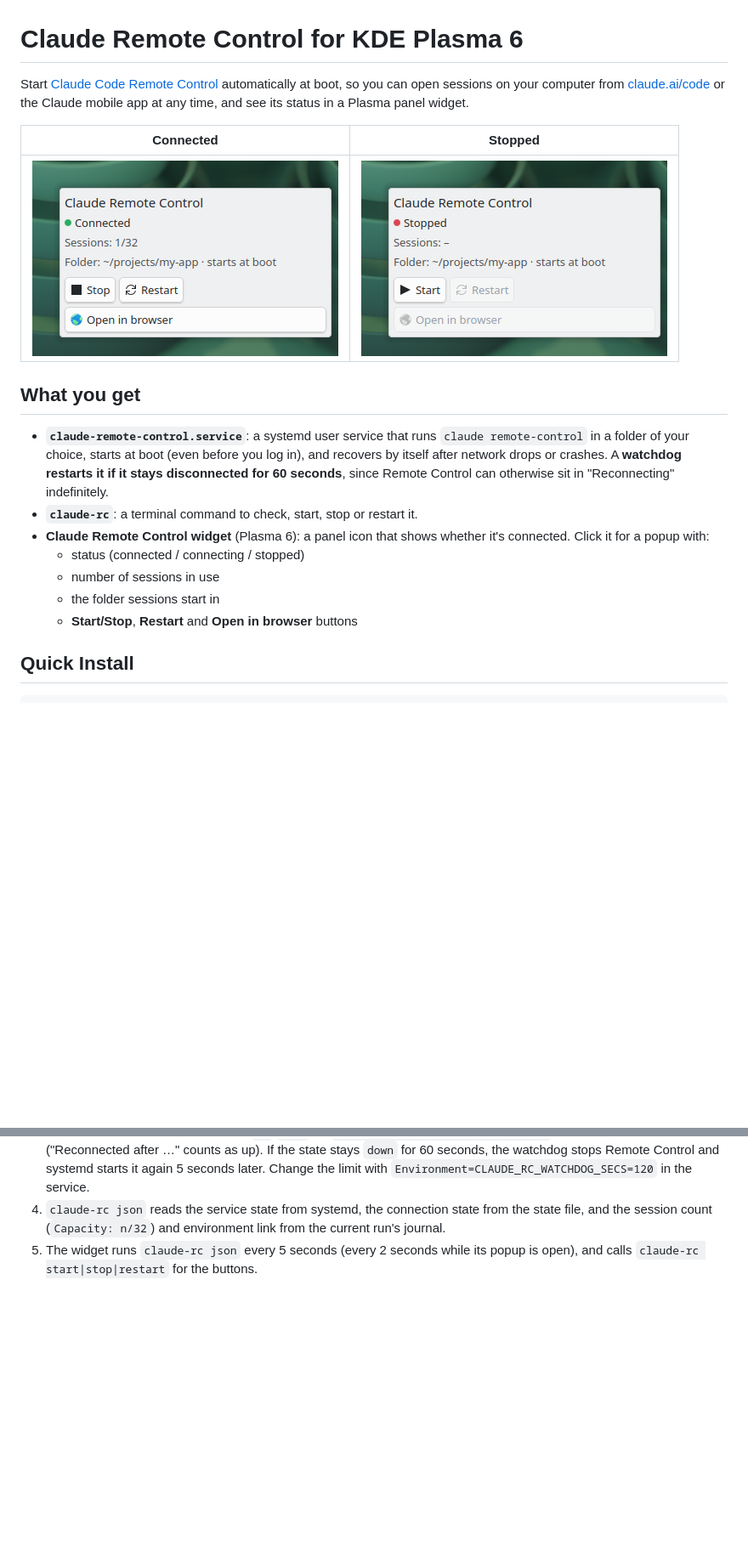
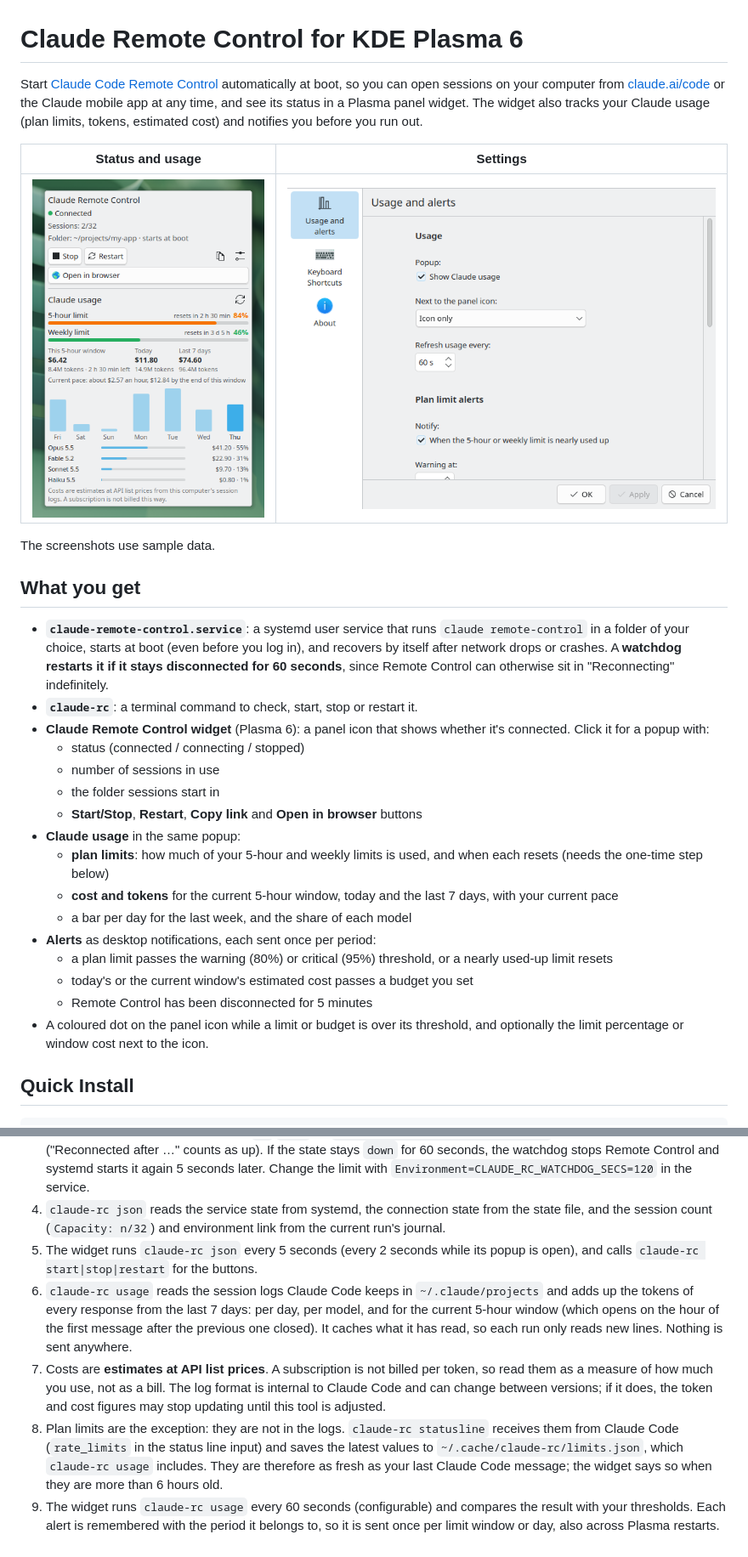
Before and after one commit to taghouti-org/claude-code-remote-control-plasma, a Markdown page: README.md, 2 parts joined by grey strips. Shown at 85% size. Rendered like a GitHub page; pictures changed too: docs/screenshots/settings.png (added), docs/screenshots/widget-connected.png (deleted), docs/screenshots/widget-stopped.png (deleted); blank space fills up the shorter version.

```diff
--- a/README.md
+++ b/README.md
@@ -1,10 +1,12 @@
 # Claude Remote Control for KDE Plasma 6
 
-Start [Claude Code Remote Control](https://code.claude.com/docs/en/remote-control) automatically at boot, so you can open sessions on your computer from [claude.ai/code](https://claude.ai/code) or the Claude mobile app at any time, and see its status in a Plasma panel widget.
+Start [Claude Code Remote Control](https://code.claude.com/docs/en/remote-control) automatically at boot, so you can open sessions on your computer from [claude.ai/code](https://claude.ai/code) or the Claude mobile app at any time, and see its status in a Plasma panel widget. The widget also tracks your Claude usage (plan limits, tokens, estimated cost) and notifies you before you run out.
 
-| Connected | Stopped |
+| Status and usage | Settings |
 | --- | --- |
-| ![Widget popup showing Connected, 1/32 sessions, the folder, and Stop, Restart and Open in browser buttons](docs/screenshots/widget-connected.png) | ![Widget popup showing Stopped with a Start button](docs/screenshots/widget-stopped.png) |
+| ![Widget popup: connection status and controls, then 5-hour and weekly limit bars, cost for the current window, today and the last 7 days, a daily bar chart and a per-model breakdown](docs/screenshots/widget-usage.png) | ![Settings page: what to show next to the panel icon, refresh interval, and alert thresholds](docs/screenshots/settings.png) |
+
+The screenshots use sample data.
 
 ## What you get
 
@@ -14,7 +16,16 @@ Start [Claude Code Remote Control](https://code.claude.com/docs/en/remote-contro
   - status (connected / connecting / stopped)
   - number of sessions in use
   - the folder sessions start in
-  - **Start/Stop**, **Restart** and **Open in browser** buttons
+  - **Start/Stop**, **Restart**, **Copy link** and **Open in browser** buttons
+- **Claude usage** in the same popup:
+  - **plan limits**: how much of your 5-hour and weekly limits is used, and when each resets (needs the one-time step below)
+  - **cost and tokens** for the current 5-hour window, today and the last 7 days, with your current pace
+  - a bar per day for the last week, and the share of each model
+- **Alerts** as desktop notifications, each sent once per period:
+  - a plan limit passes the warning (80%) or critical (95%) threshold, or a nearly used-up limit resets
+  - today's or the current window's estimated cost passes a budget you set
+  - Remote Control has been disconnected for 5 minutes
+- A coloured dot on the panel icon while a limit or budget is over its threshold, and optionally the limit percentage or window cost next to the icon.
 
 ## Quick Install
 
@@ -92,3 +126,7 @@ Remove the widget from the panel first if it's there. Lingering stays on; turn i
 3. It also records the connection state (`up`/`down`) in `$XDG_RUNTIME_DIR/claude-rc.state` whenever it changes ("Reconnected after …" counts as up). If the state stays `down` for 60 seconds, the watchdog stops Remote Control and systemd starts it again 5 seconds later. Change the limit with `Environment=CLAUDE_RC_WATCHDOG_SECS=120` in the service.
 4. `claude-rc json` reads the service state from systemd, the connection state from the state file, and the session count (`Capacity: n/32`) and environment link from the current run's journal.
 5. The widget runs `claude-rc json` every 5 seconds (every 2 seconds while its popup is open), and calls `claude-rc start|stop|restart` for the buttons.
+6. `claude-rc usage` reads the session logs Claude Code keeps in `~/.claude/projects` and adds up the tokens of every response from the last 7 days: per day, per model, and for the current 5-hour window (which opens on the hour of the first message after the previous one closed). It caches what it has read, so each run only reads new lines. Nothing is sent anywhere.
+7. Costs are **estimates at API list prices**. A subscription is not billed per token, so read them as a measure of how much you use, not as a bill. The log format is internal to Claude Code and can change between versions; if it does, the token and cost figures may stop updating until this tool is adjusted.
+8. Plan limits are the exception: they are not in the logs. `claude-rc statusline` receives them from Claude Code (`rate_limits` in the status line input) and saves the latest values to `~/.cache/claude-rc/limits.json`, which `claude-rc usage` includes. They are therefore as fresh as your last Claude Code message; the widget says so when they are more than 6 hours old.
+9. The widget runs `claude-rc usage` every 60 seconds (configurable) and compares the result with your thresholds. Each alert is remembered with the period it belongs to, so it is sent once per limit window or day, also across Plasma restarts.
```
Also changed, not shown: other parts of README.md (+25 -2 lines), 1 other file.
